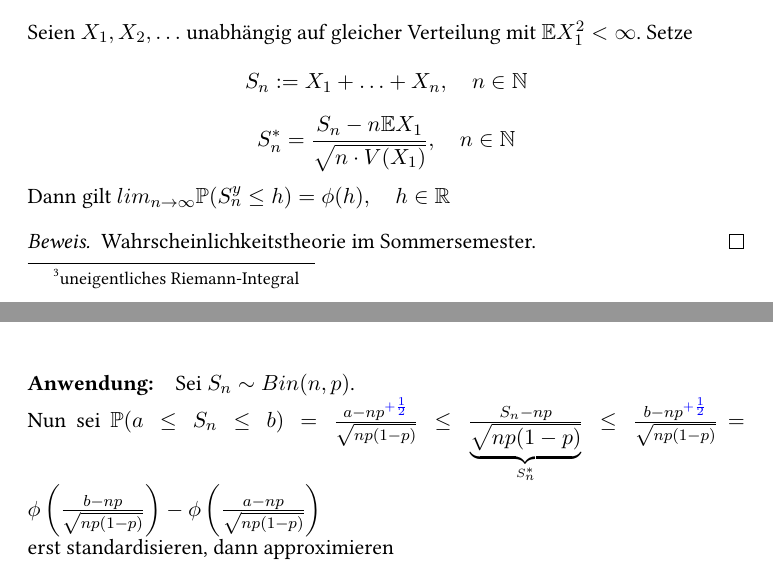
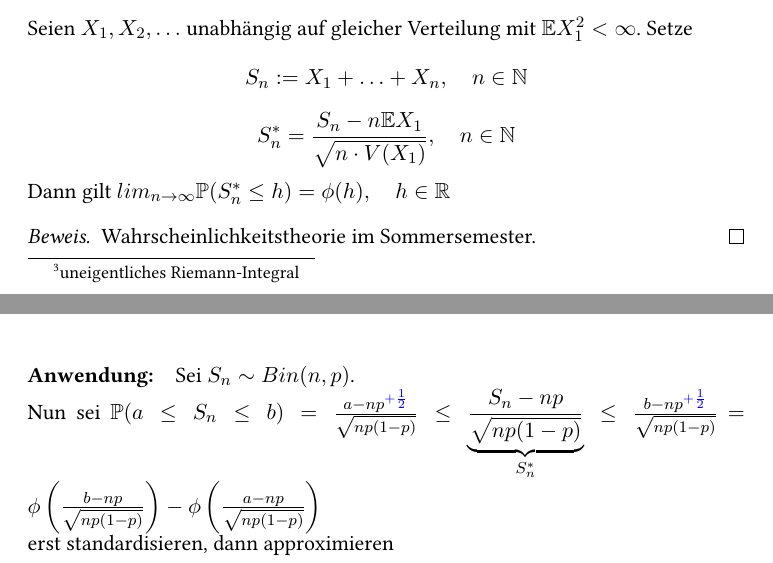
Before and after one commit to lutteropp/EinfStochastik, a LaTeX document (mitschrieb_stochastik.tex): two parts of pages 67 and 68 of 101, joined at a grey line, cut so that both start at the same text. Compiled offline with pdfLaTeX.

Commit message:
Third set of fixes

```diff
--- a/mitschrieb_stochastik.tex
+++ b/mitschrieb_stochastik.tex
@@ -1924,7 +1924,7 @@ Immernoch in der Bernoullikette gilt
 Seien $X_1, X_2, \ldots$ unabhängig auf gleicher Verteilung mit $\E X_1^2 < \infty$.
 Setze $$S_n := X_1 + \ldots + X_n, \quad n \in \N$$
 $$S_n^* = \frac{S_n - n \E X_1}{\sqrt{n \cdot V(X_1)}}, \quad n \in \N$$
-Dann gilt $lim_{n \rightarrow \infty}{\Prim(S_n^y \leq h)} = \phi(h), \quad h \in \R$
+Dann gilt $lim_{n \rightarrow \infty}{\Prim(S_n^* \leq h)} = \phi(h), \quad h \in \R$
 
 \begin{proof}
 	Wahrscheinlichkeitstheorie im Sommersemester.
@@ -1932,7 +1932,7 @@ Dann gilt $lim_{n \rightarrow \infty}{\Prim(S_n^y \leq h)} = \phi(h), \quad h \i
 
 \paragraph{Anwendung:}
 Sei $S_n \sim Bin(n,p)$. \newline
-Nun sei $\Prim(a \leq S_n \leq b) = \frac{a - np^{ \textcolor{blue}{+ \frac{1}{2}}}}{\sqrt{n p (1-p)}} \leq \frac{S_n - np}{\underbrace{\sqrt{n p (1-p)}}_{S_n^*}} \leq \frac{b - np ^{\textcolor{blue}{+\frac{1}{2}}}}{\sqrt{n p (1-p)}} $
+Nun sei $\Prim(a \leq S_n \leq b) = \frac{a - np^{ \textcolor{blue}{+ \frac{1}{2}}}}{\sqrt{n p (1-p)}} \leq \underbrace{\frac{S_n - np}{\sqrt{n p (1-p)}}}_{S_n^*} \leq \frac{b - np ^{\textcolor{blue}{+\frac{1}{2}}}}{\sqrt{n p (1-p)}} $
 $= \phi\left(\frac{b-np}{\sqrt{n p (1-p)}}\right) - \phi\left(\frac{a-np}{\sqrt{n p (1-p)}}\right)$
 \newline
 erst standardisieren, dann approximieren
```
Also changed, not shown: mitschrieb_stochastik.tex (12 more changed lines).
